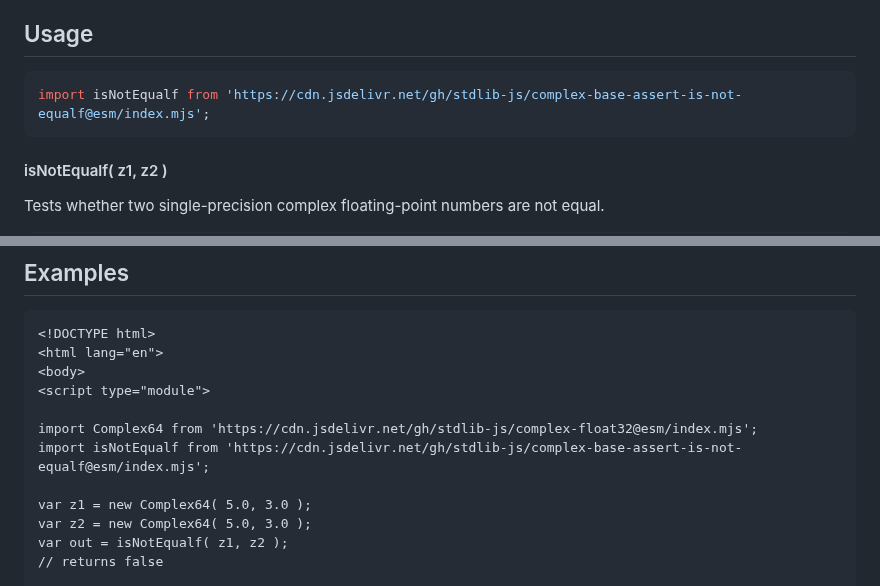
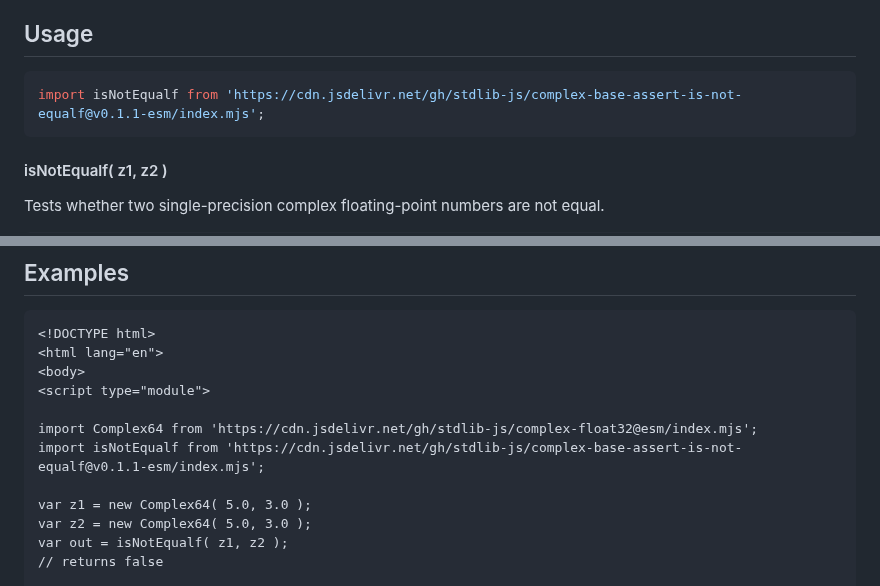
Before and after one commit to stdlib-js/complex-base-assert-is-not-equalf, a Markdown page: README.md, 2 parts joined by grey strips. Drawn GitHub-style.

Commit message:
Update README.md for ESM bundle v0.1.1

````diff
--- a/README.md
+++ b/README.md
@@ -52,7 +52,7 @@ limitations under the License.
 ## Usage
 
 ```javascript
-import isNotEqualf from 'https://cdn.jsdelivr.net/gh/stdlib-js/complex-base-assert-is-not-equalf@esm/index.mjs';
+import isNotEqualf from 'https://cdn.jsdelivr.net/gh/stdlib-js/complex-base-assert-is-not-equalf@v0.1.1-esm/index.mjs';
 ```
 
 #### isNotEqualf( z1, z2 )
@@ -96,7 +96,7 @@ var out = isNotEqualf( z1, z2 );
 <script type="module">
 
 import Complex64 from 'https://cdn.jsdelivr.net/gh/stdlib-js/complex-float32@esm/index.mjs';
-import isNotEqualf from 'https://cdn.jsdelivr.net/gh/stdlib-js/complex-base-assert-is-not-equalf@esm/index.mjs';
+import isNotEqualf from 'https://cdn.jsdelivr.net/gh/stdlib-js/complex-base-assert-is-not-equalf@v0.1.1-esm/index.mjs';
 
 var z1 = new Complex64( 5.0, 3.0 );
 var z2 = new Complex64( 5.0, 3.0 );
````
